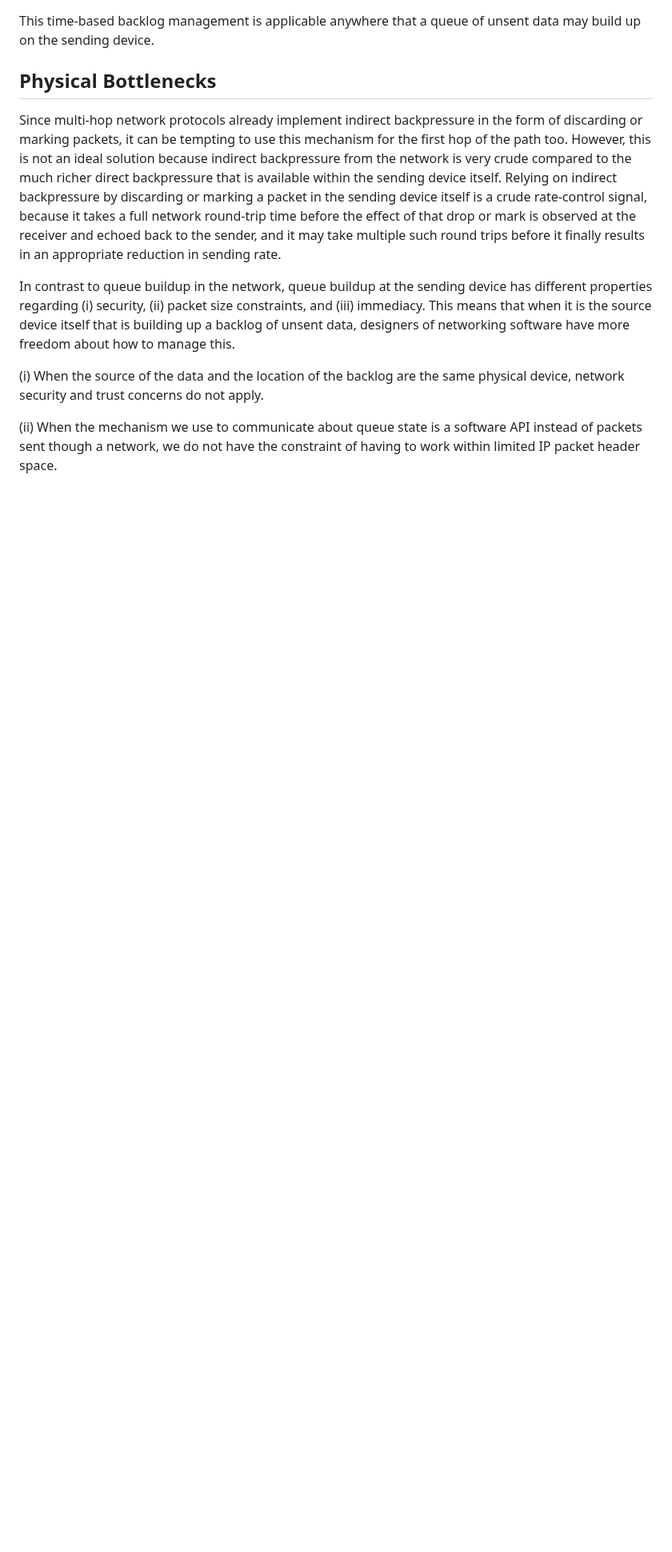
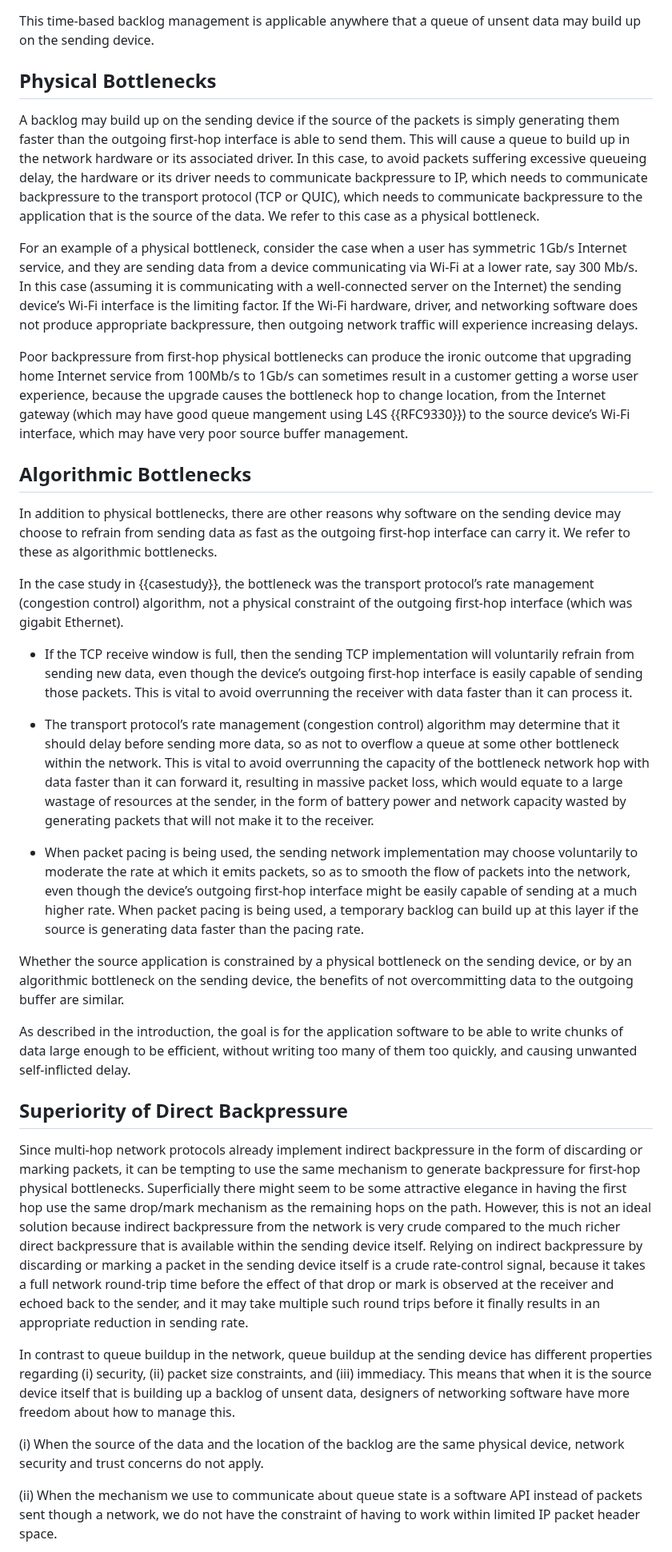
Before and after one commit to StuartCheshire/draft-cheshire-sbm, a Markdown page: draft-cheshire-sbm.md, the part around one of its changes. Shown at 80% size. Rendered like a GitHub page; blank space fills up the shorter version.

Commit message:
Add new section for Direct Backpressure

```diff
--- a/draft-cheshire-sbm.md
+++ b/draft-cheshire-sbm.md
@@ -587,10 +587,102 @@ that a queue of unsent data may build up on the sending device.
 
 ## Physical Bottlenecks
 
+A backlog may build up on the sending device if the source
+of the packets is simply generating them faster than
+the outgoing first-hop interface is able to send them.
+This will cause a queue to build up in the network
+hardware or its associated driver.
+In this case,
+to avoid packets suffering excessive queueing delay,
+the hardware or its driver
+needs to communicate backpressure to IP, which
+needs to communicate backpressure to
+the transport protocol (TCP or QUIC), which
+needs to communicate backpressure to
+the application that is the source of the data.
+We refer to this case as a physical bottleneck.
+
+For an example of a physical bottleneck,
+consider the case when a user has symmetric
+1Gb/s Internet service,
+and they are sending data from a device
+communicating via Wi-Fi at a lower rate, say 300 Mb/s.
+In this case (assuming it is communicating with a
+well-connected server on the Internet) the sending
+device’s Wi-Fi interface is the limiting factor.
+If the Wi-Fi hardware, driver, and networking software
+does not produce appropriate backpressure, then outgoing
+network traffic will experience increasing delays.
+
+Poor backpressure from first-hop physical bottlenecks
+can produce the ironic outcome that upgrading
+home Internet service from 100Mb/s to 1Gb/s can sometimes
+result in a customer getting a worse user experience,
+because the upgrade causes the bottleneck hop to change location,
+from the Internet gateway
+(which may have good queue mangement using L4S {{RFC9330}})
+to the source device’s Wi-Fi interface,
+which may have very poor source buffer management.
+
+## Algorithmic Bottlenecks
+
+In addition to physical bottlenecks,
+there are other reasons why software on the sending
+device may choose to refrain from sending data as fast
+as the outgoing first-hop interface can carry it.
+We refer to these as algorithmic bottlenecks.
+
+In the case study in {{casestudy}}, the bottleneck was the
+transport protocol’s rate management (congestion control) algorithm,
+not a physical constraint of the outgoing first-hop interface
+(which was gigabit Ethernet).
+
+* If the TCP receive window is full, then the sending TCP
+implementation will voluntarily refrain from sending new data,
+even though the device’s outgoing first-hop interface is easily
+capable of sending those packets.
+This is vital to avoid overrunning the receiver with data
+faster than it can process it.
+
+* The transport protocol’s rate management (congestion control) algorithm
+may determine that it should delay before sending more data, so as
+not to overflow a queue at some other bottleneck within the network.
+This is vital to avoid overrunning the capacity of the bottleneck
+network hop with data faster than it can forward it,
+resulting in massive packet loss,
+which would equate to a large wastage of resources at the sender,
+in the form of battery power and network capacity wasted by
+generating packets that will not make it to the receiver.
+
+* When packet pacing is being used, the sending network
+implementation may choose voluntarily to moderate the rate at
+which it emits packets, so as to smooth the flow of packets into
+the network, even though the device’s outgoing first-hop interface
+might be easily capable of sending at a much higher rate.
+When packet pacing is being used, a temporary backlog
+can build up at this layer if the source is generating
+data faster than the pacing rate.
+
+Whether the source application is constrained
+by a physical bottleneck on the sending device, or
+by an algorithmic bottleneck on the sending device,
+the benefits of not overcommitting data to the outgoing buffer are similar.
+
+As described in the introduction,
+the goal is for the application software to be able to
+write chunks of data large enough to be efficient,
+without writing too many of them too quickly,
+and causing unwanted self-inflicted delay.
+
+## Superiority of Direct Backpressure
+
 Since multi-hop network protocols already implement
 indirect backpressure in the form of discarding or marking packets,
-it can be tempting to use this mechanism
-for the first hop of the path too.
+it can be tempting to use the same mechanism
+to generate backpressure for first-hop physical bottlenecks.
+Superficially there might seem to be some attractive
+elegance in having the first hop use the same drop/mark
+mechanism as the remaining hops on the path.
 However, this is not an ideal solution because indirect
 backpressure from the network is very crude compared to
 the much richer direct backpressure
```
Also changed, not shown: other parts of draft-cheshire-sbm.md (+15 -58 lines).
